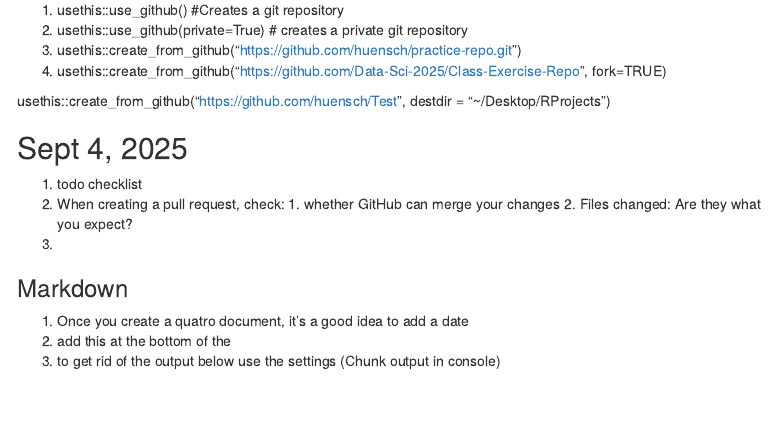
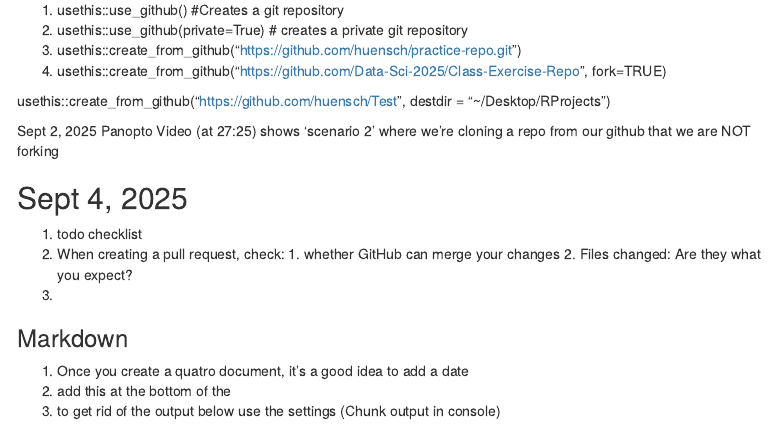
Before and after one commit to huensch/Test, an R Markdown document (Lecture_Notes.Rmd): the page in a window 1100 px wide, from 330 px down. Rendered offline with R 4.5, knitr and Pandoc, with nearby package versions; menus at the side of the page are left out.

Commit message:
added time stamp of panopto entry

```diff
--- a/Lecture_Notes.Rmd
+++ b/Lecture_Notes.Rmd
@@ -33,6 +33,8 @@ Question: What is the difference between a folder, a directory, and a Git reposi
 
 usethis::create_from_github("https://github.com/huensch/Test", destdir = "~/Desktop/RProjects")
 
+Sept 2, 2025 Panopto Video (at 27:25) shows 'scenario 2' where we're cloning a repo from our github that we are NOT forking
+
 ## Sept 4, 2025
 
 1. todo checklist
```
